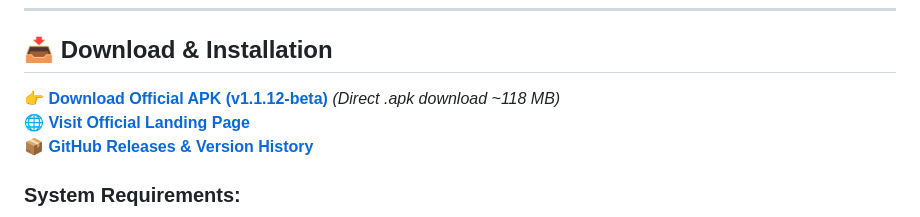
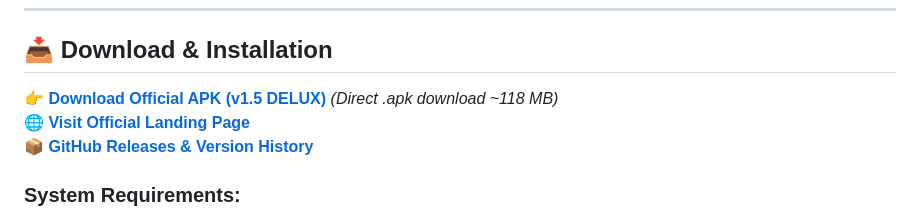
Before and after one commit to saboracaiteria/AI-Coding-IDE, a Markdown page: README.md, the part around the change. GitHub-like rendering.

Commit message:
docs: atualiza links oficiais de download para v1.5 DELUX

```diff
--- a/README.md
+++ b/README.md
@@ -92,7 +92,7 @@ Equipped with an **Autonomous AI Agent**, an ultra-fast **On-Device Native Compi
 
 ## 📥 Download & Installation
 
-👉 **[Download Official APK (v1.1.12-beta)](https://github.com/saboracaiteria/AI-Coding-IDE/releases/download/v1.1.12-beta/AI-Coding-IDE-v1.1.12-beta-arm64.apk)** *(Direct .apk download ~118 MB)*
+👉 **[Download Official APK (v1.5 DELUX)](https://github.com/saboracaiteria/AI-Coding-IDE/releases/download/v1.5-delux/AI-Coding-IDE-v1.5-delux-arm64.apk)** *(Direct .apk download ~118 MB)*
 🌐 **[Visit Official Landing Page](https://saboracaiteria.github.io/AI-Coding-IDE/)**
 📦 **[GitHub Releases & Version History](https://github.com/saboracaiteria/AI-Coding-IDE/releases/latest)**
 
```
